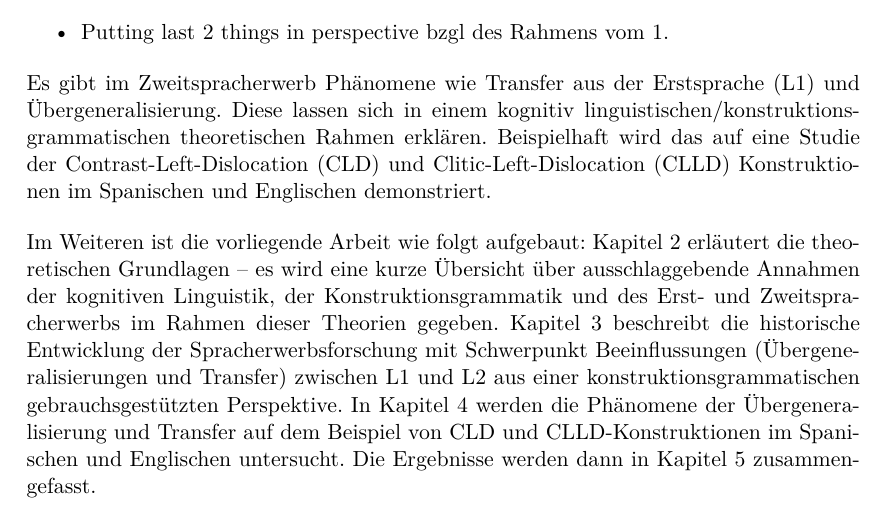
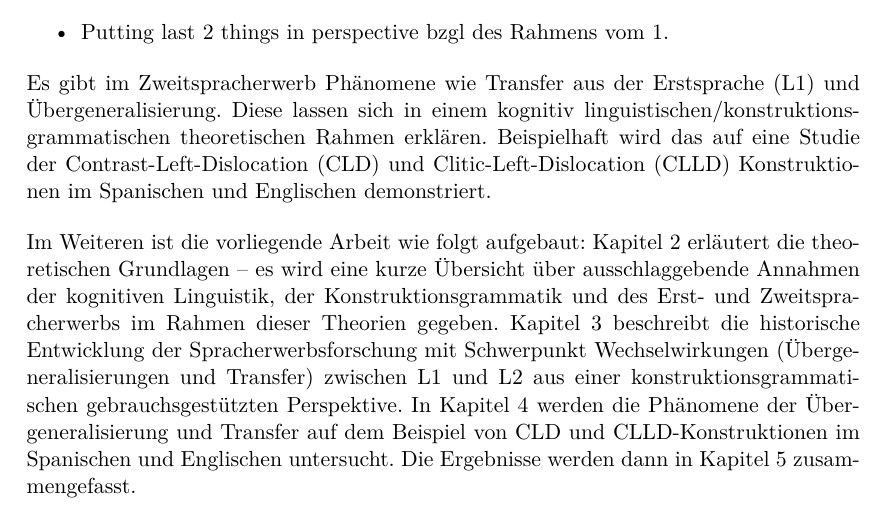
Before and after one commit to lusy/hausarbeiten, a LaTeX paper (cxg/main.tex, which reads cxg/1-Intro.tex): part of page 2 of 16, cut so that both start at the same text. Compiled offline with pdfLaTeX.

Commit message:
cosmetic changes

```diff
--- a/cxg/1-Intro.tex
+++ b/cxg/1-Intro.tex
@@ -23,6 +23,6 @@ Beispielhaft wird das auf eine Studie der Contrast-Left-Dislocation (CLD) und Cl
 
 Im Weiteren ist die vorliegende Arbeit wie folgt aufgebaut:
 Kapitel 2 erläutert die theoretischen Grundlagen -- es wird eine kurze Übersicht über ausschlaggebende Annahmen der kognitiven Linguistik, der Konstruktionsgrammatik und des Erst- und Zweitspracherwerbs im Rahmen dieser Theorien gegeben.
-Kapitel 3 beschreibt die historische Entwicklung der Spracherwerbsforschung mit Schwerpunkt Beeinflussungen (Übergeneralisierungen und Transfer) zwischen L1 und L2 aus einer konstruktionsgrammatischen gebrauchsgestützten Perspektive.
+Kapitel 3 beschreibt die historische Entwicklung der Spracherwerbsforschung mit Schwerpunkt Wechselwirkungen (Übergeneralisierungen und Transfer) zwischen L1 und L2 aus einer konstruktionsgrammatischen gebrauchsgestützten Perspektive.
 In Kapitel 4 werden die Phänomene der Übergeneralisierung und Transfer auf dem Beispiel von CLD und CLLD-Konstruktionen im Spanischen und Englischen untersucht.
 Die Ergebnisse werden dann in Kapitel 5 zusammengefasst. % Ausblick + Kritik!
```
